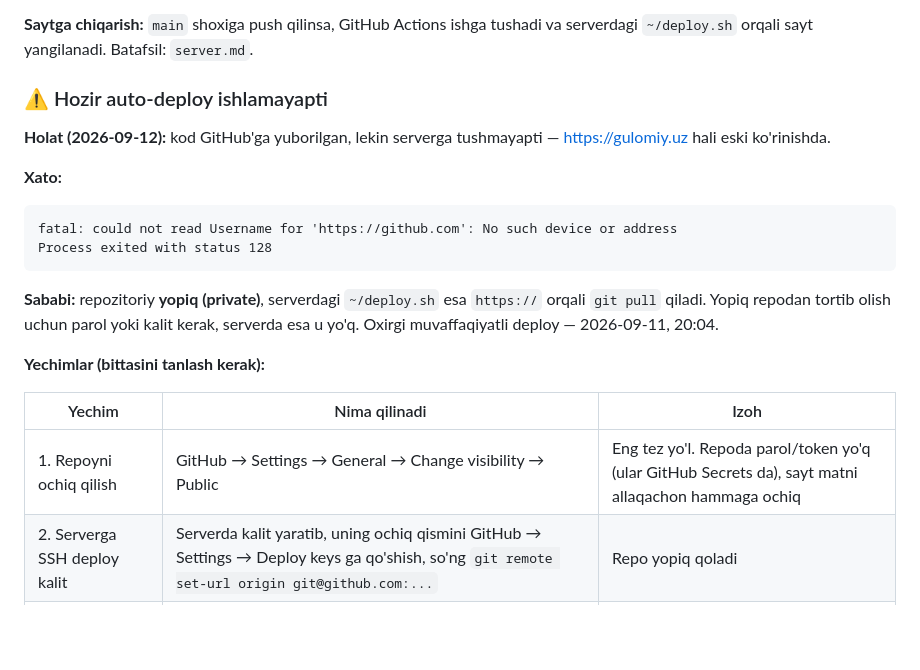
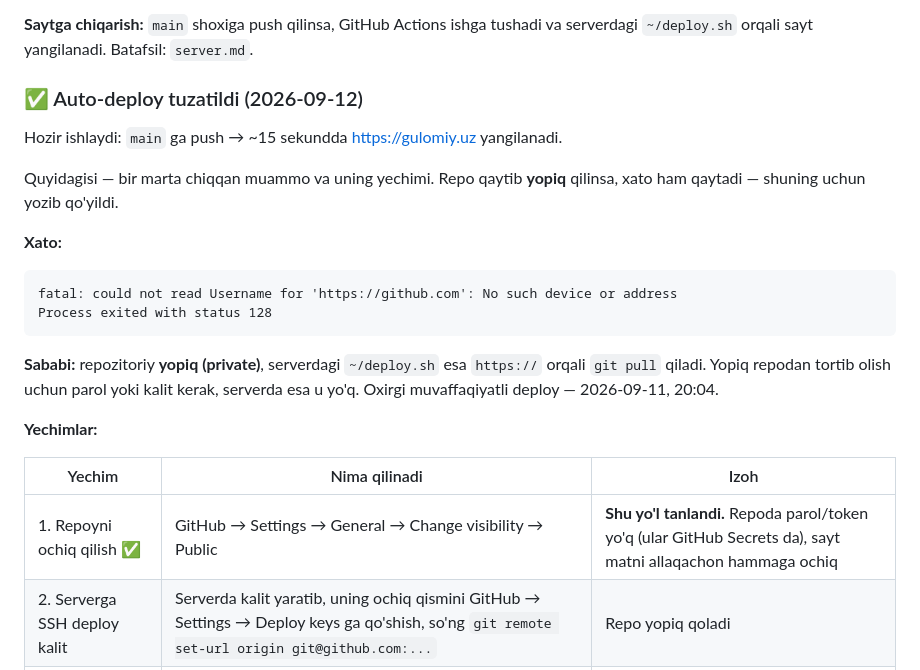
Before and after one commit to xayrullayevazimjon8-design/shaxsiy-sayt, a Markdown page: kengaytirilgansaytnamuna.md, the part around the change. Drawn GitHub-style; blank space fills up the shorter version.

Commit message:
Qaydnoma: auto-deploy tuzatilgani qayd qilindi
Repo ochiq qilindi, deploy ishlayapti. Xato tavsifi kelgusida kerak
bo'lishi mumkin — yechim sifatida saqlab qo'yildi.

Co-Authored-By: Claude Opus 5 <noreply@anthropic.com>

```diff
--- a/kengaytirilgansaytnamuna.md
+++ b/kengaytirilgansaytnamuna.md
@@ -247,9 +247,11 @@ Keyin brauzerda: http://localhost:4173
 
 **Saytga chiqarish:** `main` shoxiga push qilinsa, GitHub Actions ishga tushadi va serverdagi `~/deploy.sh` orqali sayt yangilanadi. Batafsil: `server.md`.
 
-### ⚠️ Hozir auto-deploy ishlamayapti
+### ✅ Auto-deploy tuzatildi (2026-09-12)
 
-**Holat (2026-09-12):** kod GitHub'ga yuborilgan, lekin serverga tushmayapti — https://gulomiy.uz hali eski ko'rinishda.
+Hozir ishlaydi: `main` ga push → ~15 sekundda https://gulomiy.uz yangilanadi.
+
+Quyidagisi — bir marta chiqqan muammo va uning yechimi. Repo qaytib **yopiq** qilinsa, xato ham qaytadi — shuning uchun yozib qo'yildi.
 
 **Xato:**
 
@@ -260,11 +262,11 @@ Process exited with status 128
 
 **Sababi:** repozitoriy **yopiq (private)**, serverdagi `~/deploy.sh` esa `https://` orqali `git pull` qiladi. Yopiq repodan tortib olish uchun parol yoki kalit kerak, serverda esa u yo'q. Oxirgi muvaffaqiyatli deploy — 2026-09-11, 20:04.
 
-**Yechimlar (bittasini tanlash kerak):**
+**Yechimlar:**
 
 | Yechim | Nima qilinadi | Izoh |
 |---|---|---|
-| 1. Repoyni ochiq qilish | GitHub → Settings → General → Change visibility → Public | Eng tez yo'l. Repoda parol/token yo'q (ular GitHub Secrets da), sayt matni allaqachon hammaga ochiq |
+| 1. Repoyni ochiq qilish ✅ | GitHub → Settings → General → Change visibility → Public | **Shu yo'l tanlandi.** Repoda parol/token yo'q (ular GitHub Secrets da), sayt matni allaqachon hammaga ochiq |
 | 2. Serverga SSH deploy kalit | Serverda kalit yaratib, uning ochiq qismini GitHub → Settings → Deploy keys ga qo'shish, so'ng `git remote set-url origin git@github.com:...` | Repo yopiq qoladi |
 | 3. Fayllarni SSH bilan ko'chirish | `deploy.yml` da `git pull` o'rniga `scp-action` ishlatish | GitHub Actions da SSH kalit allaqachon bor; serverdagi sayt papkasi nomi kerak |
 
```
